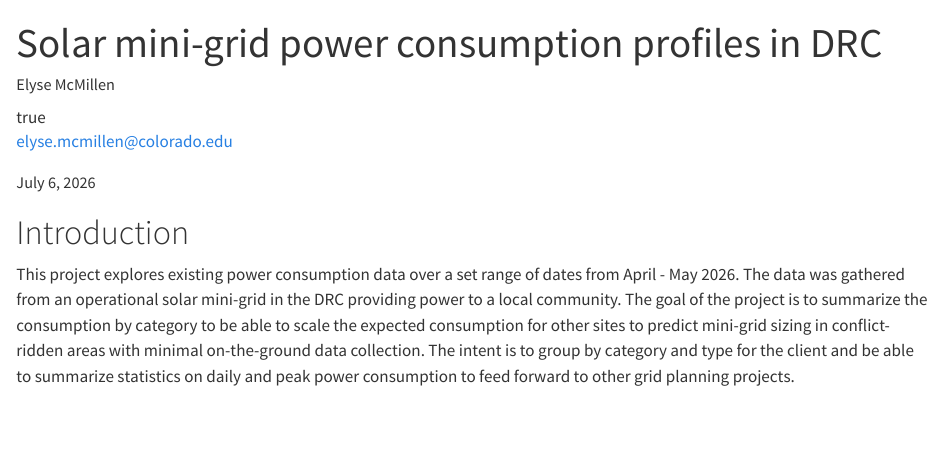
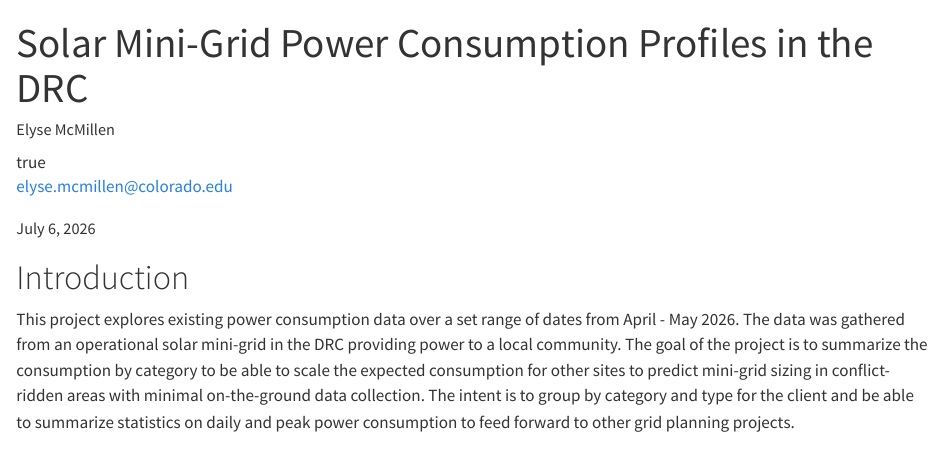
Before and after one commit to cven5999-ss26/capstone-project-elysem27, a Quarto document (docs/index.qmd): the page in a window 1100 px wide, from its top. Rendered offline with R 4.5, knitr and Pandoc in place of Quarto, with nearby package versions; some code elsewhere in the file could not run offline; long lines of code are wrapped.

Commit message:
final edits

```diff
--- a/docs/index.qmd
+++ b/docs/index.qmd
@@ -1,5 +1,5 @@
 ---
-title: "Solar mini-grid power consumption profiles in DRC"
+title: "Solar Mini-Grid Power Consumption Profiles in the DRC"
 author:
   - name: "Elyse McMillen"
     orcid: "0009-0002-2827-3062"
```
Also changed, not shown: 1 other file.
